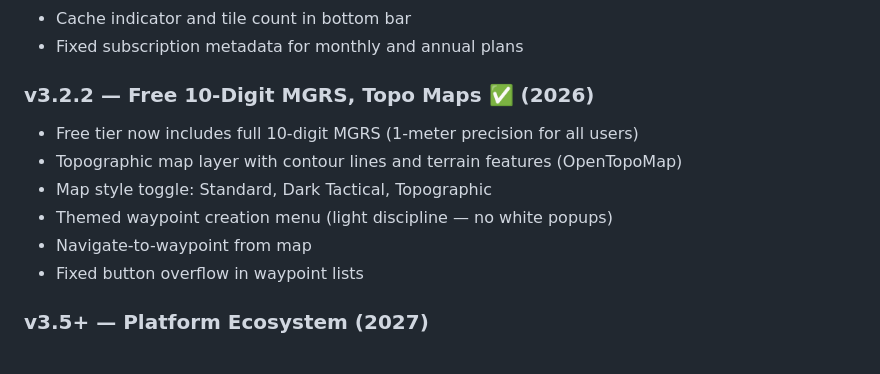
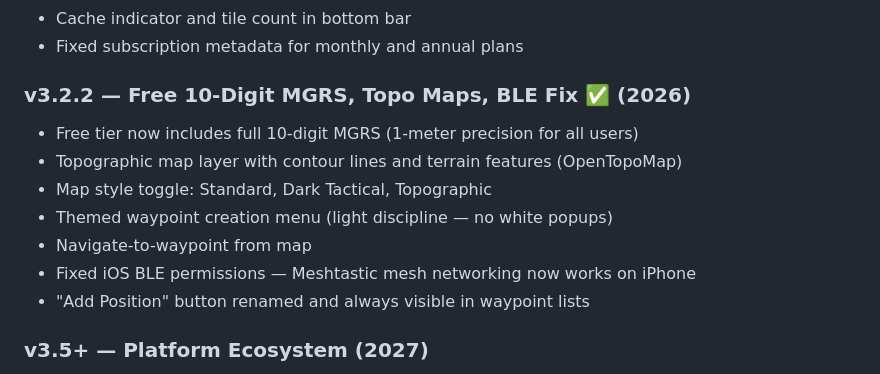
Before and after one commit to RedGridTactical/RedGridMGRS, a Markdown page: README.md, the part around the change. Rendered like a GitHub page.

Commit message:
docs: add BLE fix and Add Position button to release notes and roadmap

```diff
--- a/README.md
+++ b/README.md
@@ -201,13 +201,14 @@ Military personnel, search and rescue teams, law enforcement, wildland firefight
 - Cache indicator and tile count in bottom bar
 - Fixed subscription metadata for monthly and annual plans
 
-### v3.2.2 — Free 10-Digit MGRS, Topo Maps ✅ (2026)
+### v3.2.2 — Free 10-Digit MGRS, Topo Maps, BLE Fix ✅ (2026)
 - Free tier now includes full 10-digit MGRS (1-meter precision for all users)
 - Topographic map layer with contour lines and terrain features (OpenTopoMap)
 - Map style toggle: Standard, Dark Tactical, Topographic
 - Themed waypoint creation menu (light discipline — no white popups)
 - Navigate-to-waypoint from map
-- Fixed button overflow in waypoint lists
+- Fixed iOS BLE permissions — Meshtastic mesh networking now works on iPhone
+- "Add Position" button renamed and always visible in waypoint lists
 
 ### v3.5+ — Platform Ecosystem (2027)
 - Android public release on Google Play
```
Also changed, not shown: STORE_LISTING.md (+2 -1 lines).
